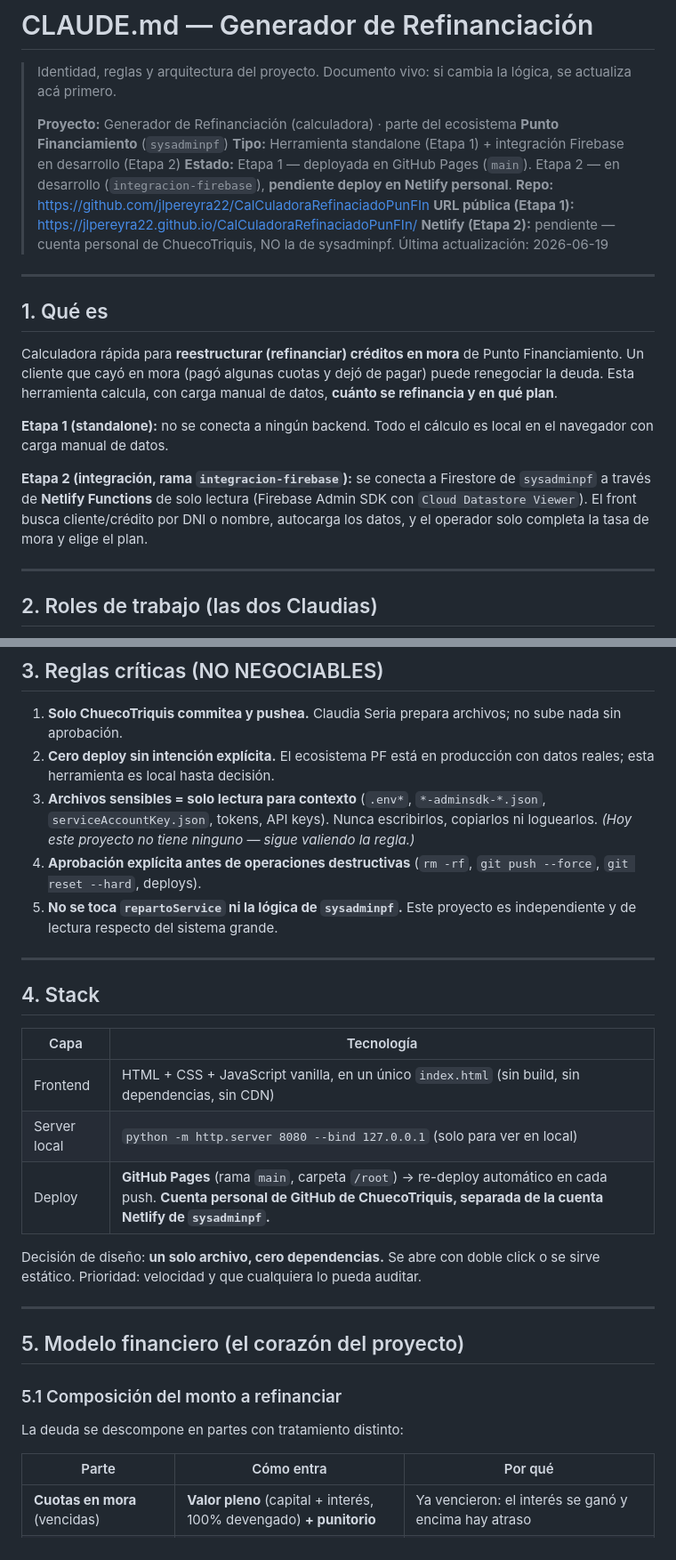
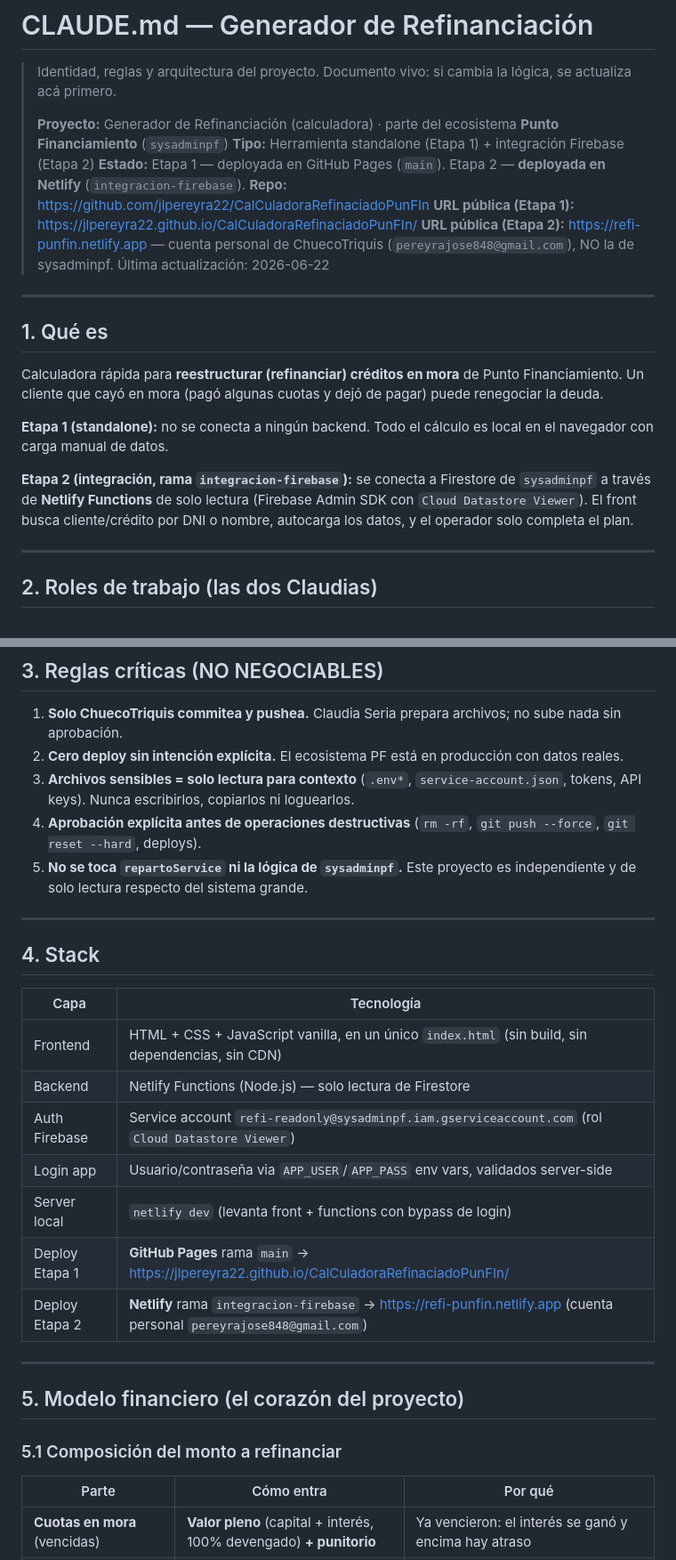
Before and after one commit to jlpereyra22/CalCuladoraRefinaciadoPunFIn, a Markdown page: CLAUDE.md, 2 parts joined by grey strips. Shown at 89% size. Rendered like a GitHub page.

```diff
--- a/CLAUDE.md
+++ b/CLAUDE.md
@@ -3,22 +3,22 @@
 > Identidad, reglas y arquitectura del proyecto. Documento vivo: si cambia la lógica, se actualiza acá primero.
 >
 > **Proyecto:** Generador de Refinanciación (calculadora) · parte del ecosistema **Punto Financiamiento** (`sysadminpf`)
-> **Tipo:** Herramienta standalone (Etapa 1) + integración Firebase en desarrollo (Etapa 2)
-> **Estado:** Etapa 1 — deployada en GitHub Pages (`main`). Etapa 2 — en desarrollo (`integracion-firebase`), **pendiente deploy en Netlify personal**.
+> **Tipo:** Herramienta standalone (Etapa 1) + integración Firebase (Etapa 2)
+> **Estado:** Etapa 1 — deployada en GitHub Pages (`main`). Etapa 2 — **deployada en Netlify** (`integracion-firebase`).
 > **Repo:** https://github.com/jlpereyra22/CalCuladoraRefinaciadoPunFIn
 > **URL pública (Etapa 1):** https://jlpereyra22.github.io/CalCuladoraRefinaciadoPunFIn/
-> **Netlify (Etapa 2):** pendiente — cuenta personal de ChuecoTriquis, NO la de sysadminpf.
-> Última actualización: 2026-06-19
+> **URL pública (Etapa 2):** https://refi-punfin.netlify.app — cuenta personal de ChuecoTriquis (`pereyrajose848@gmail.com`), NO la de sysadminpf.
+> Última actualización: 2026-06-22
 
 ---
 
 ## 1. Qué es
 
-Calculadora rápida para **reestructurar (refinanciar) créditos en mora** de Punto Financiamiento. Un cliente que cayó en mora (pagó algunas cuotas y dejó de pagar) puede renegociar la deuda. Esta herramienta calcula, con carga manual de datos, **cuánto se refinancia y en qué plan**.
+Calculadora rápida para **reestructurar (refinanciar) créditos en mora** de Punto Financiamiento. Un cliente que cayó en mora (pagó algunas cuotas y dejó de pagar) puede renegociar la deuda.
 
 **Etapa 1 (standalone):** no se conecta a ningún backend. Todo el cálculo es local en el navegador con carga manual de datos.
 
-**Etapa 2 (integración, rama `integracion-firebase`):** se conecta a Firestore de `sysadminpf` a través de **Netlify Functions** de solo lectura (Firebase Admin SDK con `Cloud Datastore Viewer`). El front busca cliente/crédito por DNI o nombre, autocarga los datos, y el operador solo completa la tasa de mora y elige el plan.
+**Etapa 2 (integración, rama `integracion-firebase`):** se conecta a Firestore de `sysadminpf` a través de **Netlify Functions** de solo lectura (Firebase Admin SDK con `Cloud Datastore Viewer`). El front busca cliente/crédito por DNI o nombre, autocarga los datos, y el operador solo completa el plan.
 
 ---
 
@@ -33,10 +33,10 @@ Calculadora rápida para **reestructurar (refinanciar) créditos en mora** de Pu
 ## 3. Reglas críticas (NO NEGOCIABLES)
 
 1. **Solo ChuecoTriquis commitea y pushea.** Claudia Seria prepara archivos; no sube nada sin aprobación.
-2. **Cero deploy sin intención explícita.** El ecosistema PF está en producción con datos reales; esta herramienta es local hasta decisión.
-3. **Archivos sensibles = solo lectura para contexto** (`.env*`, `*-adminsdk-*.json`, `serviceAccountKey.json`, tokens, API keys). Nunca escribirlos, copiarlos ni loguearlos. *(Hoy este proyecto no tiene ninguno — sigue valiendo la regla.)*
+2. **Cero deploy sin intención explícita.** El ecosistema PF está en producción con datos reales.
+3. **Archivos sensibles = solo lectura para contexto** (`.env*`, `service-account.json`, tokens, API keys). Nunca escribirlos, copiarlos ni loguearlos.
 4. **Aprobación explícita antes de operaciones destructivas** (`rm -rf`, `git push --force`, `git reset --hard`, deploys).
-5. **No se toca `repartoService` ni la lógica de `sysadminpf`.** Este proyecto es independiente y de lectura respecto del sistema grande.
+5. **No se toca `repartoService` ni la lógica de `sysadminpf`.** Este proyecto es independiente y de solo lectura respecto del sistema grande.
 
 ---
 
@@ -45,18 +45,18 @@ Calculadora rápida para **reestructurar (refinanciar) créditos en mora** de Pu
 | Capa | Tecnología |
 |---|---|
 | Frontend | HTML + CSS + JavaScript vanilla, en un único `index.html` (sin build, sin dependencias, sin CDN) |
-| Server local | `python -m http.server 8080 --bind 127.0.0.1` (solo para ver en local) |
-| Deploy | **GitHub Pages** (rama `main`, carpeta `/root`) → re-deploy automático en cada push. **Cuenta personal de GitHub de ChuecoTriquis, separada de la cuenta Netlify de `sysadminpf`.** |
-
-Decisión de diseño: **un solo archivo, cero dependencias.** Se abre con doble click o se sirve estático. Prioridad: velocidad y que cualquiera lo pueda auditar.
+| Backend | Netlify Functions (Node.js) — solo lectura de Firestore |
+| Auth Firebase | Service account `refi-readonly@sysadminpf.iam.gserviceaccount.com` (rol `Cloud Datastore Viewer`) |
+| Login app | Usuario/contraseña via `APP_USER`/`APP_PASS` env vars, validados server-side |
+| Server local | `netlify dev` (levanta front + functions con bypass de login) |
+| Deploy Etapa 1 | **GitHub Pages** rama `main` → https://jlpereyra22.github.io/CalCuladoraRefinaciadoPunFIn/ |
+| Deploy Etapa 2 | **Netlify** rama `integracion-firebase` → https://refi-punfin.netlify.app (cuenta personal `pereyrajose848@gmail.com`) |
 
 ---
 
 ## 5. Modelo financiero (el corazón del proyecto)
 
 ### 5.1 Composición del monto a refinanciar
-
-La deuda se descompone en partes con tratamiento distinto:
 
 | Parte | Cómo entra | Por qué |
 |---|---|---|
```
Also changed, not shown: other parts of CLAUDE.md (+35 -16 lines), NEKO_LOG.md (+19 -0 lines).
